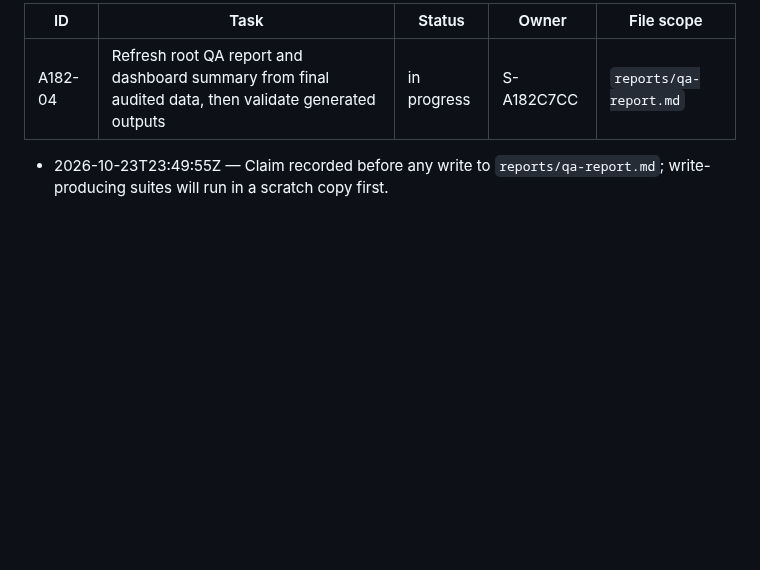
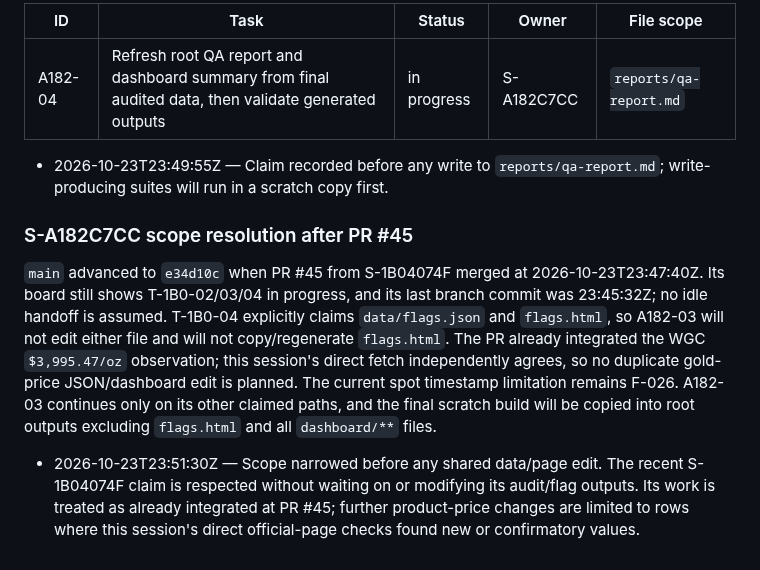
Before and after one commit to karagemop466-tech/GOLD2, a Markdown page: COORDINATION.md, the part around the change. Rendered like a GitHub page; blank space fills up the shorter version.

Commit message:
chore(coordination): respect active flag scope
Co-authored-by: arena-agent <297053741+arena-agent@users.noreply.github.com>

```diff
--- a/COORDINATION.md
+++ b/COORDINATION.md
@@ -1142,3 +1142,9 @@ Prior root QA report ownership is historical and complete: S-1EB9F828 T-1EB-03 a
 | A182-04 | Refresh root QA report and dashboard summary from final audited data, then validate generated outputs | in progress | S-A182C7CC | `reports/qa-report.md` |
 
 - 2026-10-23T23:49:55Z — Claim recorded before any write to `reports/qa-report.md`; write-producing suites will run in a scratch copy first.
+
+### S-A182C7CC scope resolution after PR #45
+
+`main` advanced to `e34d10c` when PR #45 from S-1B04074F merged at 2026-10-23T23:47:40Z. Its board still shows T-1B0-02/03/04 in progress, and its last branch commit was 23:45:32Z; no idle handoff is assumed. T-1B0-04 explicitly claims `data/flags.json` and `flags.html`, so A182-03 will not edit either file and will not copy/regenerate `flags.html`. The PR already integrated the WGC `$3,995.47/oz` observation; this session's direct fetch independently agrees, so no duplicate gold-price JSON/dashboard edit is planned. The current spot timestamp limitation remains F-026. A182-03 continues only on its other claimed paths, and the final scratch build will be copied into root outputs excluding `flags.html` and all `dashboard/**` files.
+
+- 2026-10-23T23:51:30Z — Scope narrowed before any shared data/page edit. The recent S-1B04074F claim is respected without waiting on or modifying its audit/flag outputs. Its work is treated as already integrated at PR #45; further product-price changes are limited to rows where this session's direct official-page checks found new or confirmatory values.
```
